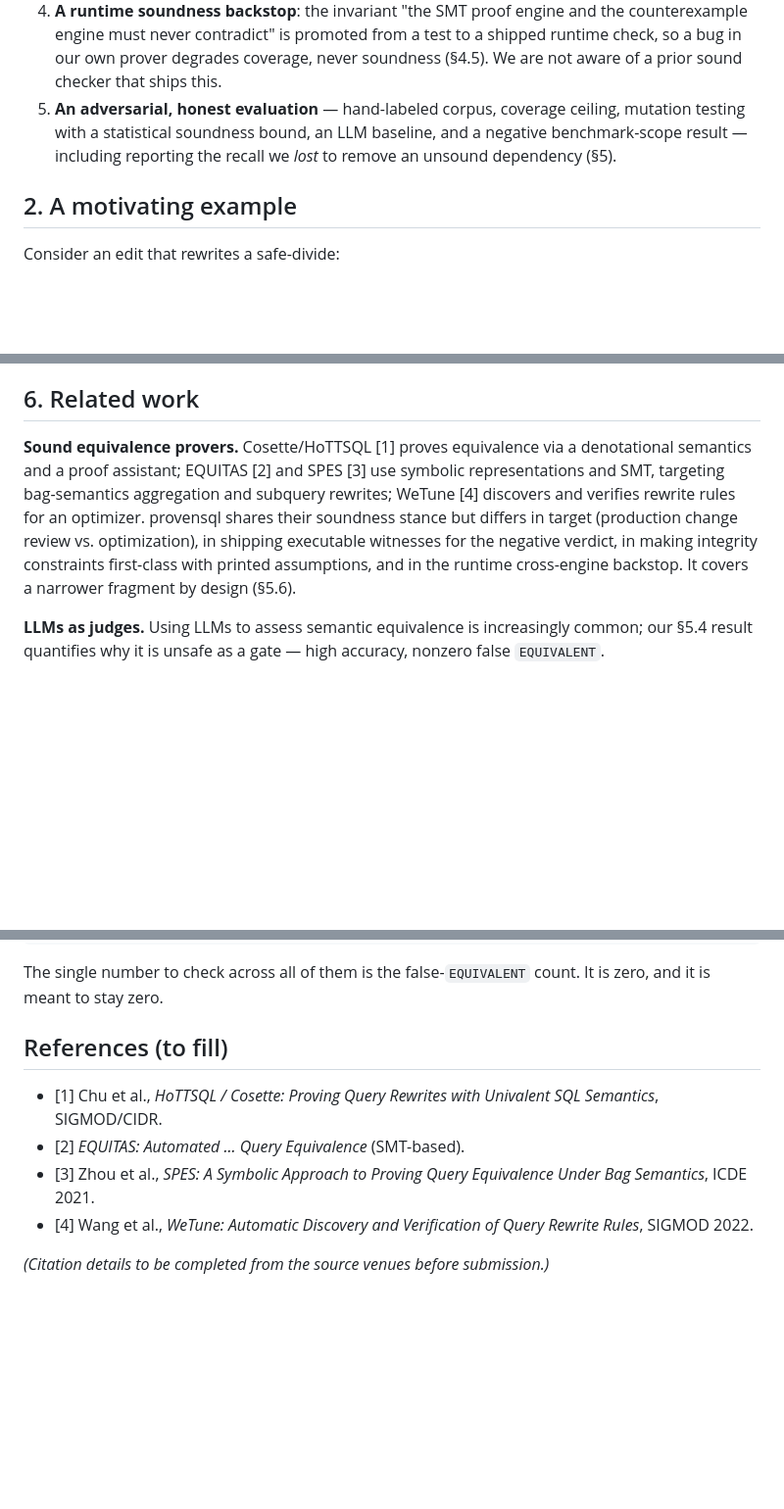
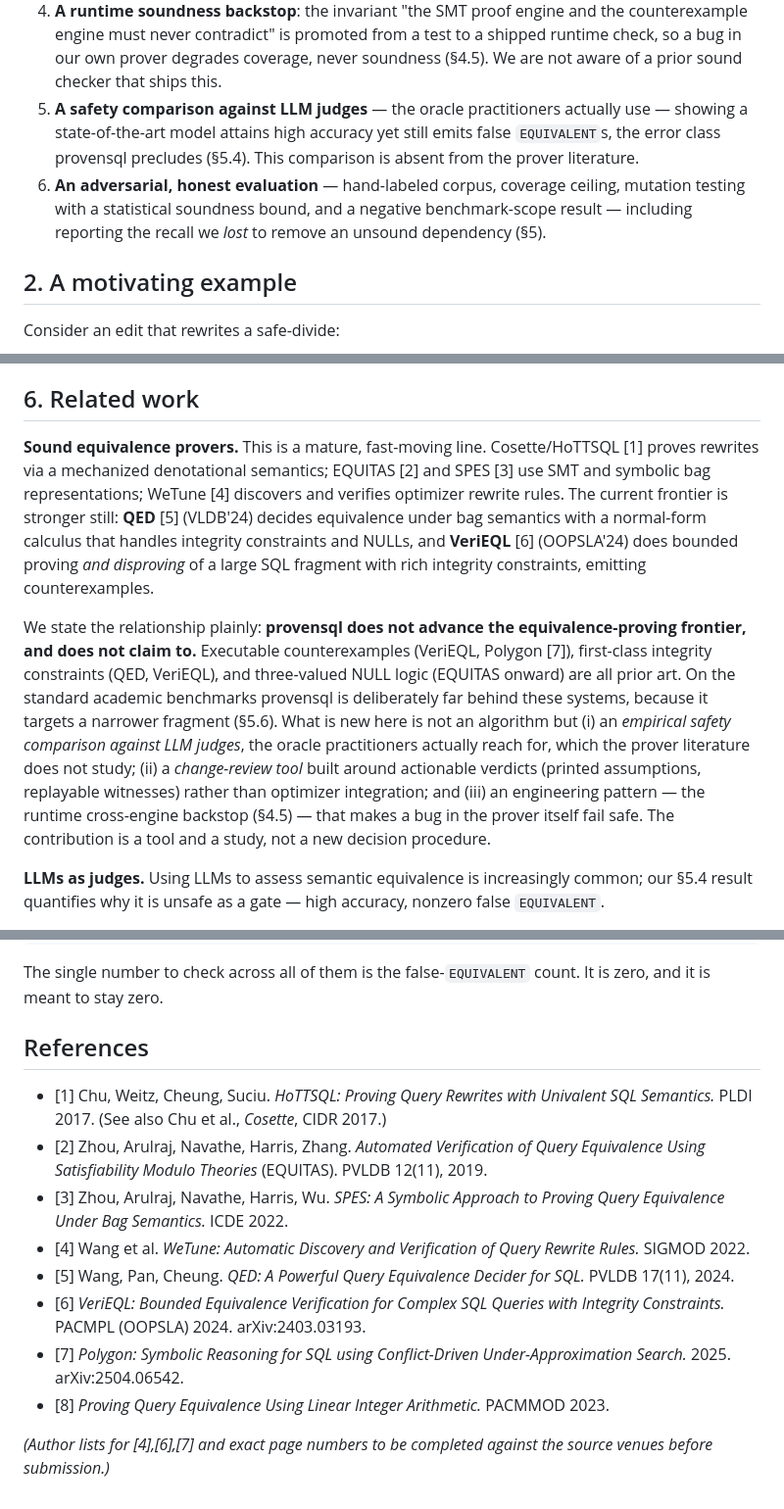
Before and after one commit to nac7/provensql, a Markdown page: docs/paper1_draft.md, 3 parts joined by grey strips. Shown at 98% size. Rendered like a GitHub page; blank space fills up the shorter version.

Commit message:
Reposition paper for the 2024 frontier (QED, VeriEQL) and LLM-safety framing
Prior-art pass found the proving frontier moved past the original four: QED
(PVLDB'24) and VeriEQL (OOPSLA'24) already ship integrity constraints, NULLs,
and counterexamples over large fragments. Repositioned accordingly:
- related work: cite QED, VeriEQL, Polygon, LIA; state plainly that provensql
  does not advance the proving frontier -- its contributions are the LLM-safety
  comparison (absent from that literature), the change-review tool, and the
  runtime backstop.
- contributions: foreground the LLM-judge safety study; stop implying witnesses
  and constraints are novel.
- roadmap: precision/error-aware equivalence (FP rounding + runtime errors) is
  the frontier's shared blind spot and the identified open niche.
- references: real venues/years filled; author lists still to verify.
- positioning appendix: aggregation-catchup deprecated as a top-tier path;
  precision/error-aware equivalence is the viable bet.

```diff
--- a/docs/paper1_draft.md
+++ b/docs/paper1_draft.md
@@ -82,10 +85,14 @@ the false-positive that ends trust.
    counterexample engine must never contradict" is promoted from a test to a
    shipped runtime check, so a bug in our own prover degrades coverage, never
    soundness (§4.5). We are not aware of a prior sound checker that ships this.
-5. **An adversarial, honest evaluation** — hand-labeled corpus, coverage
-   ceiling, mutation testing with a statistical soundness bound, an LLM
-   baseline, and a negative benchmark-scope result — including reporting the
-   recall we *lost* to remove an unsound dependency (§5).
+5. **A safety comparison against LLM judges** — the oracle practitioners
+   actually use — showing a state-of-the-art model attains high accuracy yet
+   still emits false `EQUIVALENT`s, the error class provensql precludes (§5.4).
+   This comparison is absent from the prover literature.
+6. **An adversarial, honest evaluation** — hand-labeled corpus, coverage
+   ceiling, mutation testing with a statistical soundness bound, and a negative
+   benchmark-scope result — including reporting the recall we *lost* to remove
+   an unsound dependency (§5).
 
 ## 2. A motivating example
 
@@ -357,15 +364,28 @@ subquery equivalence. It also yields a concrete roadmap (§7).
 
 ## 6. Related work
 
-**Sound equivalence provers.** Cosette/HoTTSQL [1] proves equivalence via a
-denotational semantics and a proof assistant; EQUITAS [2] and SPES [3] use
-symbolic representations and SMT, targeting bag-semantics aggregation and
-subquery rewrites; WeTune [4] discovers and verifies rewrite rules for an
-optimizer. provensql shares their soundness stance but differs in target
-(production change review vs. optimization), in shipping executable witnesses
-for the negative verdict, in making integrity constraints first-class with
-printed assumptions, and in the runtime cross-engine backstop. It covers a
-narrower fragment by design (§5.6).
+**Sound equivalence provers.** This is a mature, fast-moving line.
+Cosette/HoTTSQL [1] proves rewrites via a mechanized denotational semantics;
+EQUITAS [2] and SPES [3] use SMT and symbolic bag representations; WeTune [4]
+discovers and verifies optimizer rewrite rules. The current frontier is
+stronger still: **QED** [5] (VLDB'24) decides equivalence under bag semantics
+with a normal-form calculus that handles integrity constraints and NULLs, and
+**VeriEQL** [6] (OOPSLA'24) does bounded proving *and disproving* of a large
+SQL fragment with rich integrity constraints, emitting counterexamples.
+
+We state the relationship plainly: **provensql does not advance the
+equivalence-proving frontier, and does not claim to.** Executable
+counterexamples (VeriEQL, Polygon [7]), first-class integrity constraints
+(QED, VeriEQL), and three-valued NULL logic (EQUITAS onward) are all prior
+art. On the standard academic benchmarks provensql is deliberately far behind
+these systems, because it targets a narrower fragment (§5.6). What is new here
+is not an algorithm but (i) an *empirical safety comparison against LLM
+judges*, the oracle practitioners actually reach for, which the prover
+literature does not study; (ii) a *change-review tool* built around actionable
+verdicts (printed assumptions, replayable witnesses) rather than optimizer
+integration; and (iii) an engineering pattern — the runtime cross-engine
+backstop (§4.5) — that makes a bug in the prover itself fail safe. The
+contribution is a tool and a study, not a new decision procedure.
 
 **LLMs as judges.** Using LLMs to assess semantic equivalence is increasingly
 common; our §5.4 result quantifies why it is unsafe as a gate — high accuracy,
@@ -415,14 +446,24 @@ python eval/benchmark_triage.py eval/benchmarks/spes_calcite_tests.json  # scope
 The single number to check across all of them is the false-`EQUIVALENT` count.
 It is zero, and it is meant to stay zero.
 
-## References (to fill)
+## References
 
-- [1] Chu et al., *HoTTSQL / Cosette: Proving Query Rewrites with Univalent SQL
-  Semantics*, SIGMOD/CIDR.
-- [2] *EQUITAS: Automated ... Query Equivalence* (SMT-based).
-- [3] Zhou et al., *SPES: A Symbolic Approach to Proving Query Equivalence Under
-  Bag Semantics*, ICDE 2021.
-- [4] Wang et al., *WeTune: Automatic Discovery and Verification of Query
-  Rewrite Rules*, SIGMOD 2022.
+- [1] Chu, Weitz, Cheung, Suciu. *HoTTSQL: Proving Query Rewrites with Univalent
+  SQL Semantics.* PLDI 2017. (See also Chu et al., *Cosette*, CIDR 2017.)
+- [2] Zhou, Arulraj, Navathe, Harris, Zhang. *Automated Verification of Query
+  Equivalence Using Satisfiability Modulo Theories* (EQUITAS). PVLDB 12(11),
+  2019.
+- [3] Zhou, Arulraj, Navathe, Harris, Wu. *SPES: A Symbolic Approach to Proving
+  Query Equivalence Under Bag Semantics.* ICDE 2022.
+- [4] Wang et al. *WeTune: Automatic Discovery and Verification of Query Rewrite
+  Rules.* SIGMOD 2022.
+- [5] Wang, Pan, Cheung. *QED: A Powerful Query Equivalence Decider for SQL.*
+  PVLDB 17(11), 2024.
+- [6] *VeriEQL: Bounded Equivalence Verification for Complex SQL Queries with
+  Integrity Constraints.* PACMPL (OOPSLA) 2024. arXiv:2403.03193.
+- [7] *Polygon: Symbolic Reasoning for SQL using Conflict-Driven
+  Under-Approximation Search.* 2025. arXiv:2504.06542.
+- [8] *Proving Query Equivalence Using Linear Integer Arithmetic.* PACMMOD 2023.
 
-*(Citation details to be completed from the source venues before submission.)*
+*(Author lists for [4],[6],[7] and exact page numbers to be completed against
+the source venues before submission.)*
```
Also changed, not shown: other parts of docs/paper1_draft.md (+15 -1 lines), docs/paper_positioning.md (+25 -1 lines).
